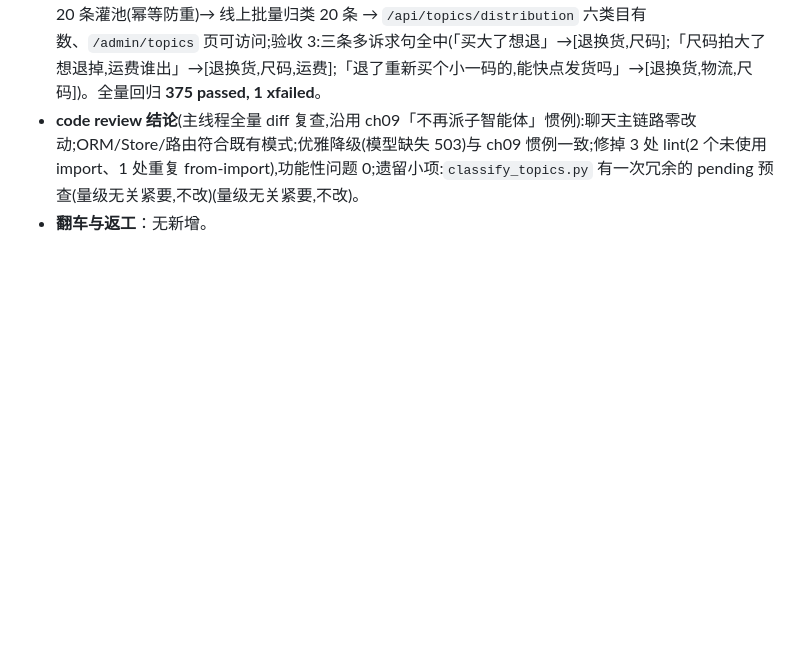
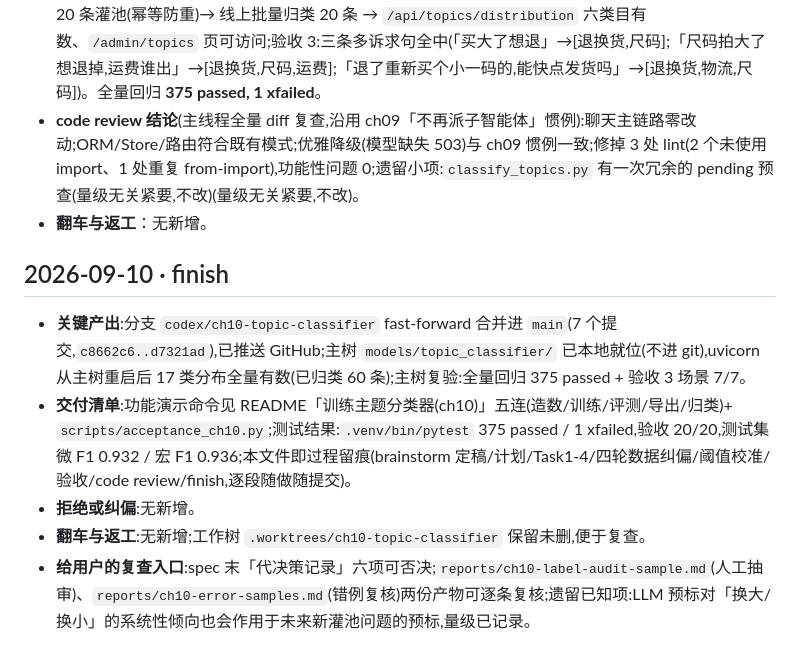
Before and after one commit to 1012-Penn/ShopHelper, a Markdown page: dev-notes/ch10.md, the part around the change. Rendered like a GitHub page; blank space fills up the shorter version.

Commit message:
ch10: dev-notes finish 段——合并推送与交付清单

```diff
--- a/dev-notes/ch10.md
+++ b/dev-notes/ch10.md
@@ -58,3 +58,11 @@
 - **关键产出**：终版验收 **20/20 全过**(`scripts/acceptance_ch10.py` 三场景)——验收 1:留出测试集**微 F1 0.932 / 宏 F1 0.936**、完全匹配 0.822、17 类目 P/R/F1+混淆矩阵报告落 `reports/ch10-topic-classification-report.md`,错例 29 条清单落 `reports/ch10-error-samples.md`;验收 2:演示问题现造 20 条灌池(幂等防重)→ 线上批量归类 20 条 → `/api/topics/distribution` 六类目有数、`/admin/topics` 页可访问;验收 3:三条多诉求句全中(「买大了想退」→[退换货,尺码];「尺码拍大了想退掉,运费谁出」→[退换货,尺码,运费];「退了重新买个小一码的,能快点发货吗」→[退换货,物流,尺码])。全量回归 **375 passed, 1 xfailed**。
 - **code review 结论**(主线程全量 diff 复查,沿用 ch09「不再派子智能体」惯例):聊天主链路零改动;ORM/Store/路由符合既有模式;优雅降级(模型缺失 503)与 ch09 惯例一致;修掉 3 处 lint(2 个未使用 import、1 处重复 from-import),功能性问题 0;遗留小项:`classify_topics.py` 有一次冗余的 pending 预查(量级无关紧要,不改)(量级无关紧要,不改)。
 - **翻车与返工**：无新增。
+
+## 2026-09-10 · finish
+
+- **关键产出**:分支 `codex/ch10-topic-classifier` fast-forward 合并进 `main`(7 个提交,`c8662c6..d7321ad`),已推送 GitHub;主树 `models/topic_classifier/` 已本地就位(不进 git),uvicorn 从主树重启后 17 类分布全量有数(已归类 60 条);主树复验:全量回归 375 passed + 验收 3 场景 7/7。
+- **交付清单**:功能演示命令见 README「训练主题分类器(ch10)」五连(造数/训练/评测/导出/归类)+ `scripts/acceptance_ch10.py`;测试结果:`.venv/bin/pytest` 375 passed / 1 xfailed,验收 20/20,测试集微 F1 0.932 / 宏 F1 0.936;本文件即过程留痕(brainstorm 定稿/计划/Task1-4/四轮数据纠偏/阈值校准/验收/code review/finish,逐段随做随提交)。
+- **拒绝或纠偏**:无新增。
+- **翻车与返工**:无新增;工作树 `.worktrees/ch10-topic-classifier` 保留未删,便于复查。
+- **给用户的复查入口**:spec 末「代决策记录」六项可否决;`reports/ch10-label-audit-sample.md`(人工抽审)、`reports/ch10-error-samples.md`(错例复核)两份产物可逐条复核;遗留已知项:LLM 预标对「换大/换小」的系统性倾向也会作用于未来新灌池问题的预标,量级已记录。
```
